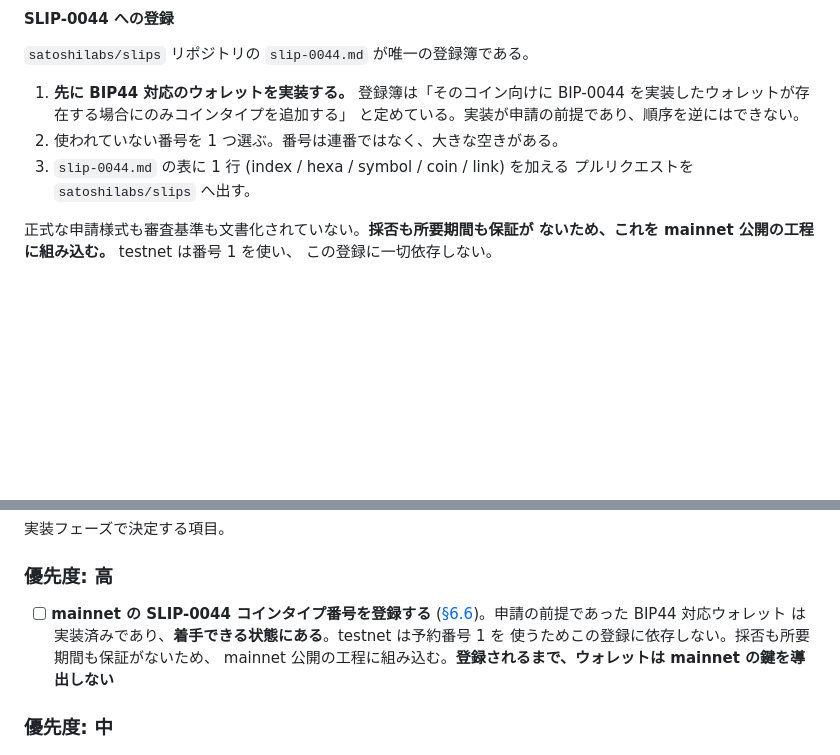
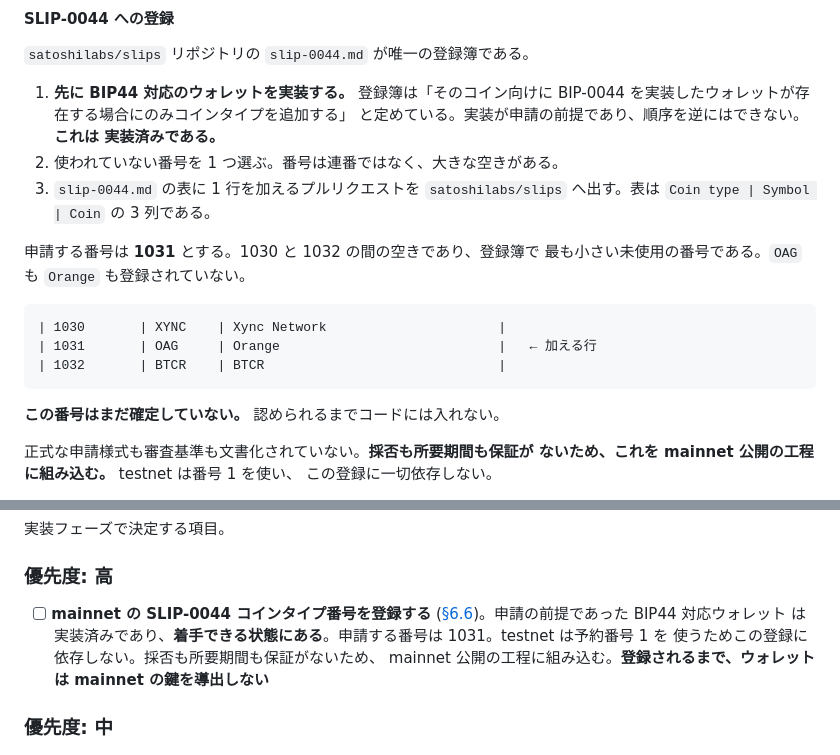
Before and after one commit to Kazuhiro-Tokumoto/Orange, a Markdown page: docs/SPEC.md, 2 parts joined by grey strips. Drawn GitHub-style; blank space fills up the shorter version.

Commit message:
SLIP-0044 の申請先を実際の登録簿に合わせる
登録簿を実際に読んだ結果、前のコミットで書いた手順に誤りがあった。

表の列は `Coin type | Symbol | Coin` の 3 列である。「index / hexa /
symbol / coin / link」と書いたのは誤りだった。

申請する番号を 1031 に決めた。**1030 と 1032 の間の空き**であり、
登録簿で最も小さい未使用の番号である。末尾に足すのではなく穴を埋める。

    | 1030       | XYNC    | Xync Network                      |
    | 1031       | OAG     | Orange                            |   ← 加える行
    | 1032       | BTCR    | BTCR                              |

`OAG` も `Orange` も登録されていないことを確かめた。

**番号はコードには入れていない。** 認められるまで暫定値では運用しない。

Co-Authored-By: Claude Opus 5 <noreply@anthropic.com>
Claude-Session: https://claude.ai/code/session_01PSfAnMrYu7oc7AgsiJ5oEg

````diff
--- a/docs/SPEC.md
+++ b/docs/SPEC.md
@@ -417,10 +417,22 @@ change = 1  お釣り用
 
 1. **先に BIP44 対応のウォレットを実装する。** 登録簿は「そのコイン向けに
    BIP-0044 を実装したウォレットが存在する場合にのみコインタイプを追加する」
-   と定めている。実装が申請の前提であり、順序を逆にはできない。
+   と定めている。実装が申請の前提であり、順序を逆にはできない。**これは
+   実装済みである。**
 2. 使われていない番号を 1 つ選ぶ。番号は連番ではなく、大きな空きがある。
-3. `slip-0044.md` の表に 1 行 (index / hexa / symbol / coin / link) を加える
-   プルリクエストを `satoshilabs/slips` へ出す。
+3. `slip-0044.md` の表に 1 行を加えるプルリクエストを `satoshilabs/slips`
+   へ出す。表は `Coin type | Symbol | Coin` の 3 列である。
+
+申請する番号は **1031** とする。1030 と 1032 の間の空きであり、登録簿で
+最も小さい未使用の番号である。`OAG` も `Orange` も登録されていない。
+
+```text
+| 1030       | XYNC    | Xync Network                      |
+| 1031       | OAG     | Orange                            |   ← 加える行
+| 1032       | BTCR    | BTCR                              |
+```
+
+**この番号はまだ確定していない。** 認められるまでコードには入れない。
 
 正式な申請様式も審査基準も文書化されていない。**採否も所要期間も保証が
 ないため、これを mainnet 公開の工程に組み込む。** testnet は番号 1 を使い、
@@ -1960,7 +1972,7 @@ version 2 →  スクリプトハッシュ
 
 - [ ] **mainnet の SLIP-0044 コインタイプ番号を登録する**
       ([§6.6](#66-hd-ウォレット))。申請の前提であった BIP44 対応ウォレット
-      は実装済みであり、**着手できる状態にある**。testnet は予約番号 1 を
+      は実装済みであり、**着手できる状態にある**。申請する番号は 1031。testnet は予約番号 1 を
       使うためこの登録に依存しない。採否も所要期間も保証がないため、
       mainnet 公開の工程に組み込む。**登録されるまで、ウォレットは
       mainnet の鍵を導出しない**
````
